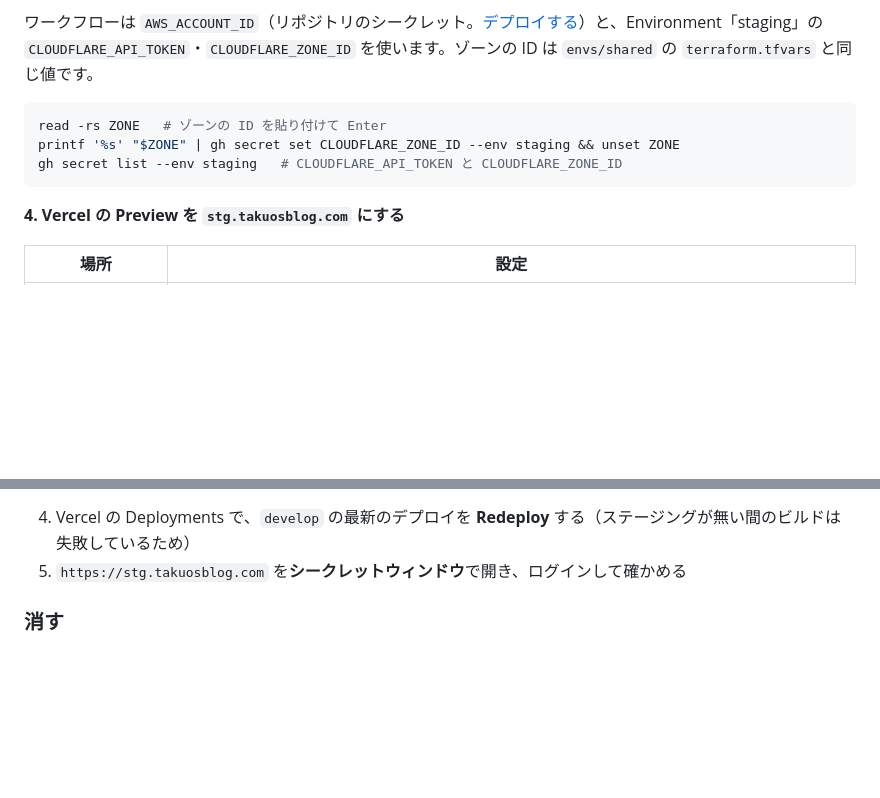
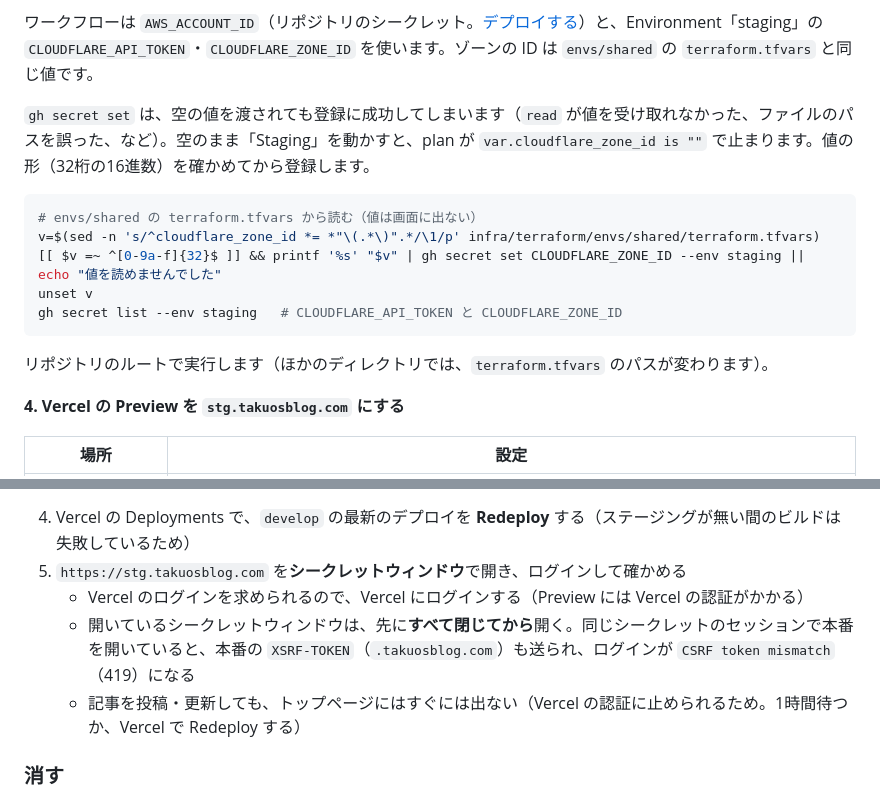
Before and after one commit to TAKUO2000/portfolio-site, a Markdown page: infra/setup.md, 2 parts joined by grey strips. Drawn GitHub-style; blank space fills up the shorter version.

Commit message:
docs: ステージングで分かったことを書く（Vercel の認証・CSRF・ゾーンの ID）
- Preview には Vercel の認証がかかる。ステージングでは記事を変えてもトップページがすぐには作り直されない
- 本番を開いたシークレットウィンドウを閉じてからステージングを開く
- CLOUDFLARE_ZONE_ID は、値の形を確かめてから登録する

Refs #136

Co-Authored-By: Claude Opus 5.5 <noreply@anthropic.com>

````diff
--- a/infra/setup.md
+++ b/infra/setup.md
@@ -728,11 +728,17 @@ aws ssm get-parameters-by-path --path /portfolio/stg/ --query 'Parameters[].[Nam
 
 ワークフローは `AWS_ACCOUNT_ID`（リポジトリのシークレット。[デプロイする](#最初に一度だけ)）と、Environment「staging」の `CLOUDFLARE_API_TOKEN`・`CLOUDFLARE_ZONE_ID` を使います。ゾーンの ID は `envs/shared` の `terraform.tfvars` と同じ値です。
 
+`gh secret set` は、空の値を渡されても登録に成功してしまいます（`read` が値を受け取れなかった、ファイルのパスを誤った、など）。空のまま「Staging」を動かすと、plan が `var.cloudflare_zone_id is ""` で止まります。値の形（32桁の16進数）を確かめてから登録します。
+
 ```bash
-read -rs ZONE   # ゾーンの ID を貼り付けて Enter
-printf '%s' "$ZONE" | gh secret set CLOUDFLARE_ZONE_ID --env staging && unset ZONE
+# envs/shared の terraform.tfvars から読む（値は画面に出ない）
+v=$(sed -n 's/^cloudflare_zone_id *= *"\(.*\)".*/\1/p' infra/terraform/envs/shared/terraform.tfvars)
+[[ $v =~ ^[0-9a-f]{32}$ ]] && printf '%s' "$v" | gh secret set CLOUDFLARE_ZONE_ID --env staging || echo "値を読めませんでした"
+unset v
 gh secret list --env staging   # CLOUDFLARE_API_TOKEN と CLOUDFLARE_ZONE_ID
 ```
+
+リポジトリのルートで実行します（ほかのディレクトリでは、`terraform.tfvars` のパスが変わります）。
 
 **4. Vercel の Preview を `stg.takuosblog.com` にする**
 
@@ -775,6 +781,9 @@ docker compose -f docker-compose.prod.yml exec app php artisan db:seed --force
 
 4. Vercel の Deployments で、`develop` の最新のデプロイを **Redeploy** する（ステージングが無い間のビルドは失敗しているため）
 5. `https://stg.takuosblog.com` を**シークレットウィンドウ**で開き、ログインして確かめる
+   - Vercel のログインを求められるので、Vercel にログインする（Preview には Vercel の認証がかかる）
+   - 開いているシークレットウィンドウは、先に**すべて閉じてから**開く。同じシークレットのセッションで本番を開いていると、本番の `XSRF-TOKEN`（`.takuosblog.com`）も送られ、ログインが `CSRF token mismatch`（419）になる
+   - 記事を投稿・更新しても、トップページにはすぐには出ない（Vercel の認証に止められるため。1時間待つか、Vercel で Redeploy する）
 
 ### 消す
 
````
Also changed, not shown: infra/design.md (+2 -0 lines).
